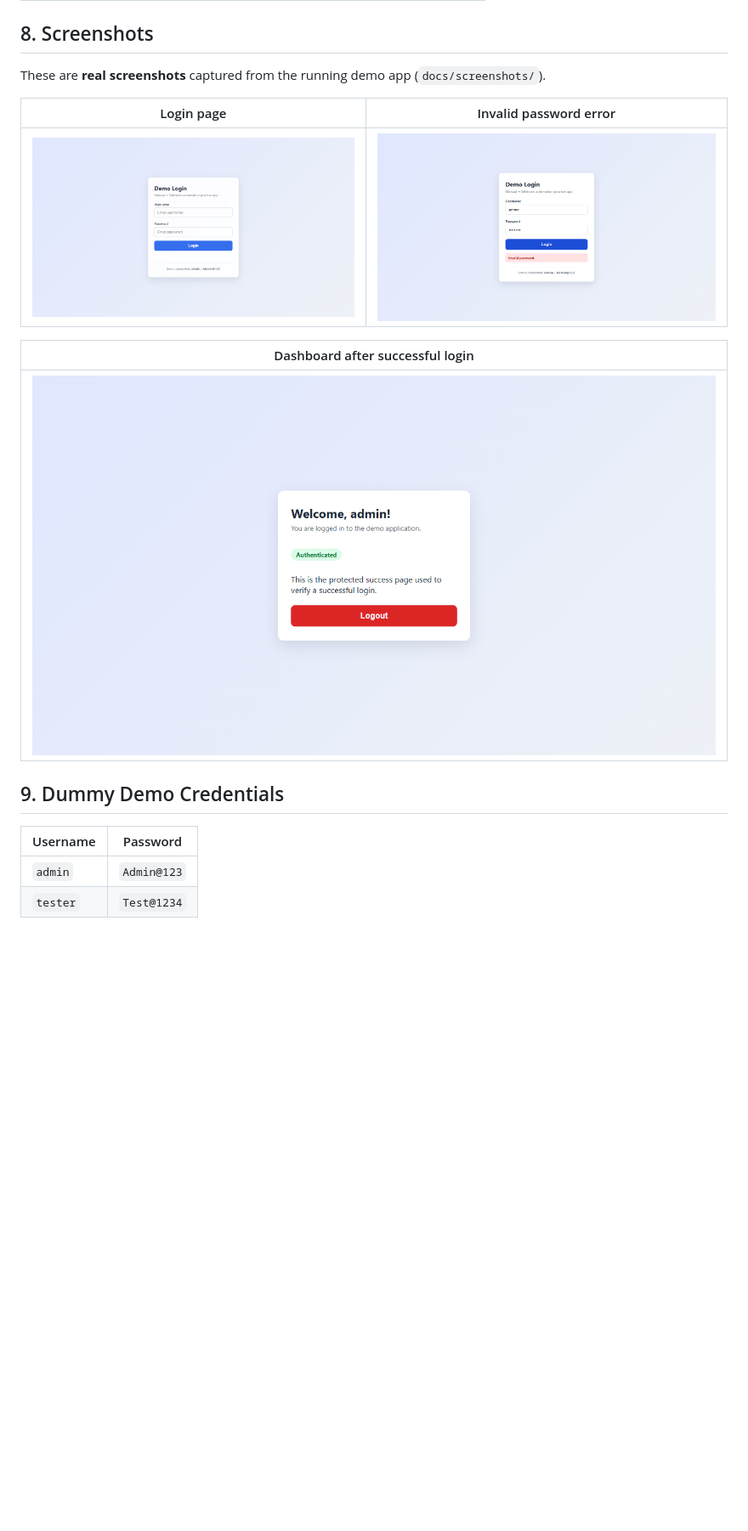
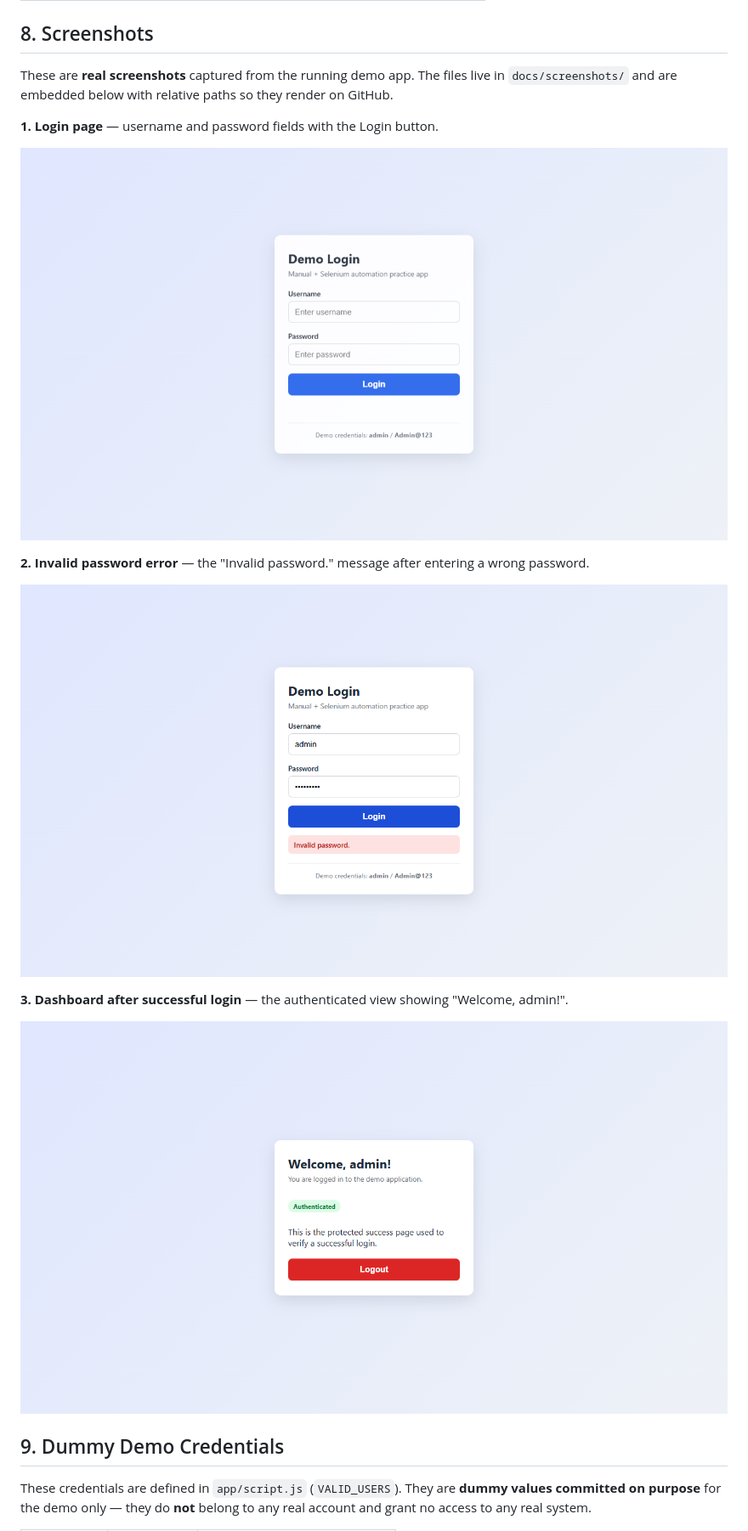
Before and after one commit to akshatab15/Login-Page-Testing-Automation, a Markdown page: README.md, the part around one of its changes. Shown at 85% size. Drawn GitHub-style; blank space fills up the shorter version.

```diff
--- a/README.md
+++ b/README.md
@@ -150,20 +151,24 @@ After a run:
 
 ## 8. Screenshots
 
-These are **real screenshots** captured from the running demo app (`docs/screenshots/`).
+These are **real screenshots** captured from the running demo app. The files live in
+`docs/screenshots/` and are embedded below with relative paths so they render on GitHub.
 
-| Login page | Invalid password error |
-|------------|------------------------|
-| ![Login page](docs/screenshots/01-login-page.png) | ![Invalid password error](docs/screenshots/02-invalid-password-error.png) |
+**1. Login page** — username and password fields with the Login button.
 
-| Dashboard after successful login |
-|----------------------------------|
-| ![Dashboard after login](docs/screenshots/03-dashboard-after-login.png) |
+![Login page with username and password fields and a Login button](docs/screenshots/01-login-page.png)
+
+**2. Invalid password error** — the "Invalid password." message after entering a wrong password.
+
+![Login form showing the Invalid password error message](docs/screenshots/02-invalid-password-error.png)
+
+**3. Dashboard after successful login** — the authenticated view showing "Welcome, admin!".
+
+![Dashboard view showing the welcome message and a Logout button](docs/screenshots/03-dashboard-after-login.png)
 
 ## 9. Dummy Demo Credentials
 
-| Username | Password |
-|----------|----------|
-| `admin` | `Admin@123` |
-| `tester` | `Test@1234` |
+These credentials are defined in `app/script.js` (`VALID_USERS`). They are **dummy values
+committed on purpose** for the demo only — they do **not** belong to any real account and
+grant no access to any real system.
 
```
Also changed, not shown: other parts of README.md (+61 -23 lines).
